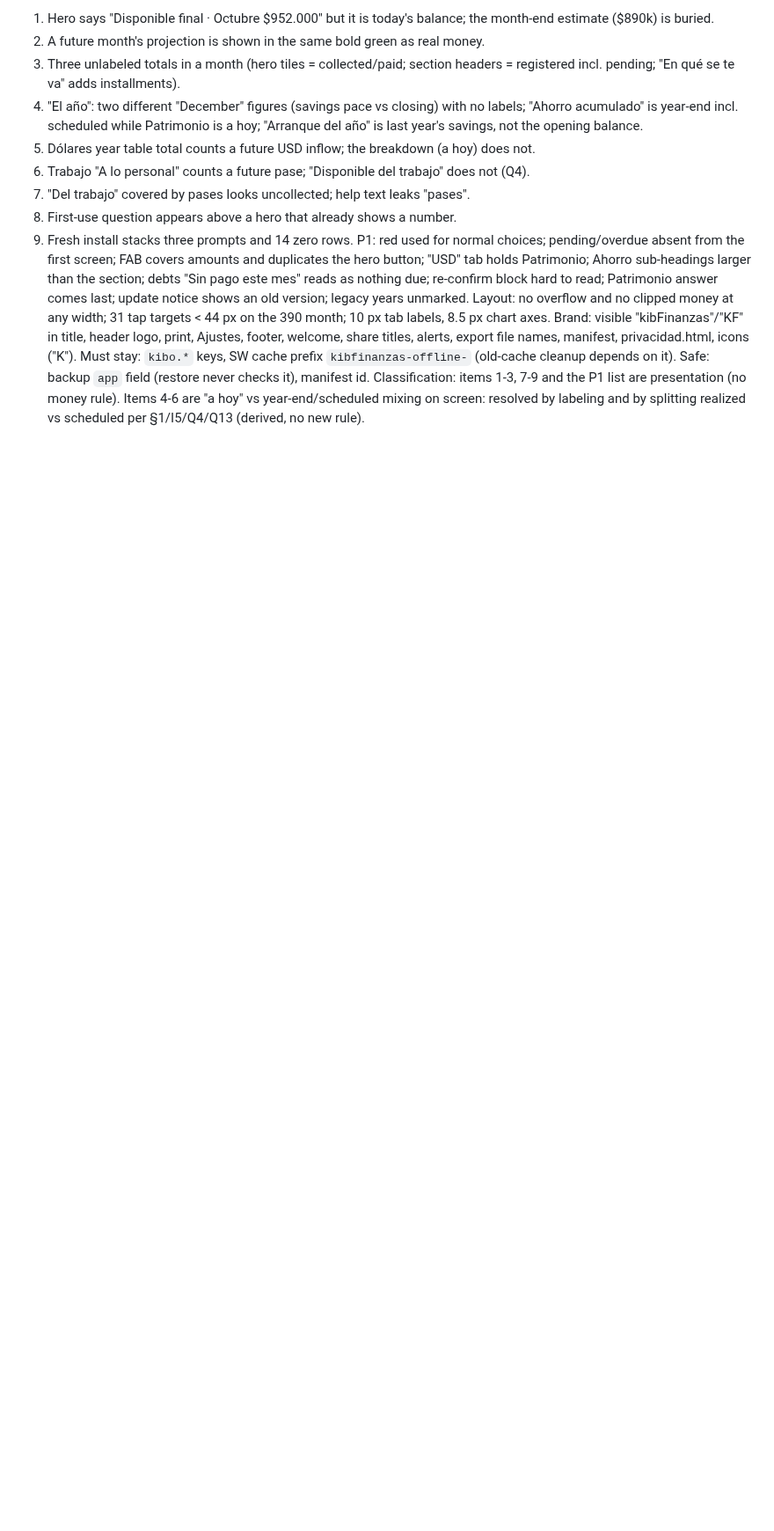
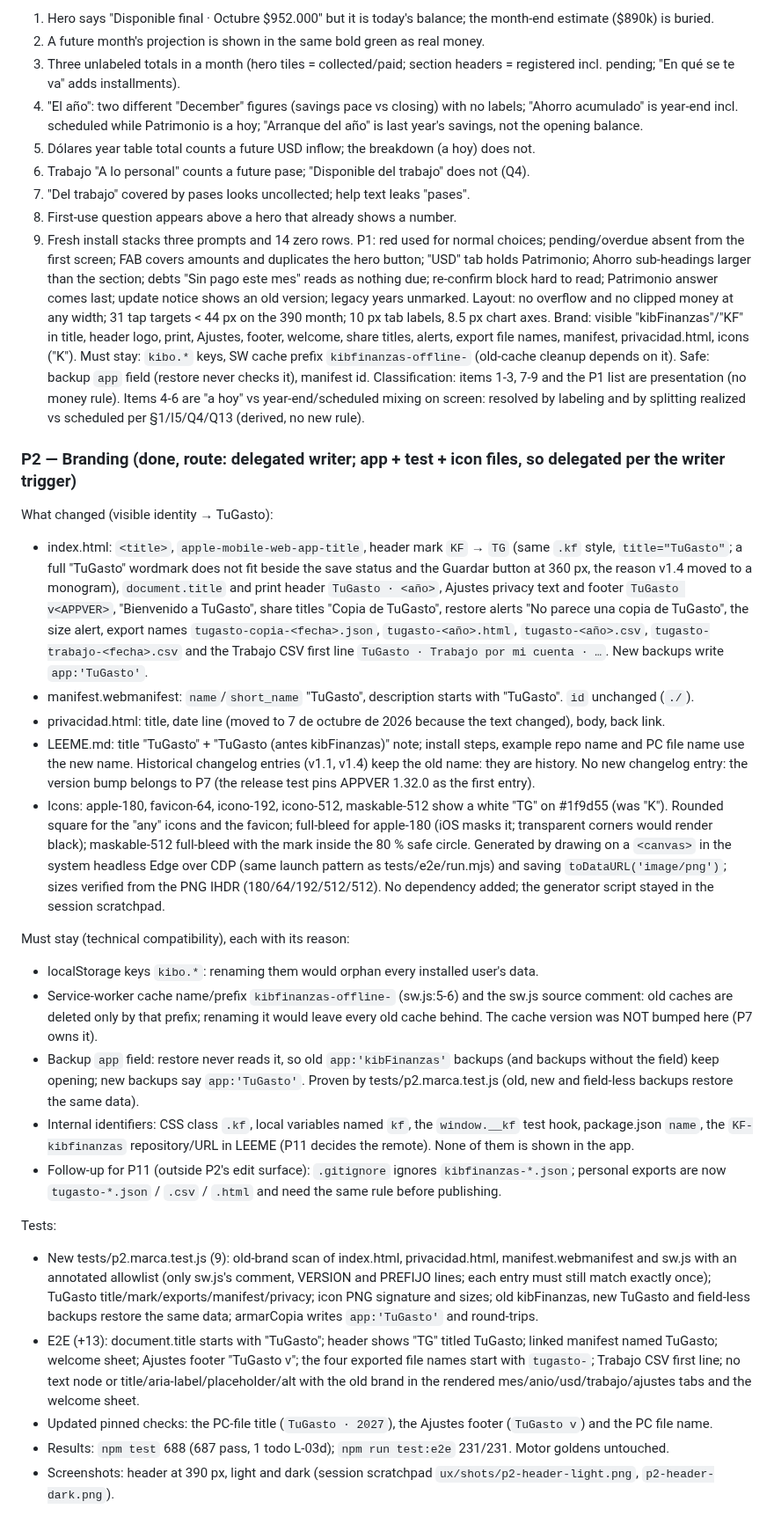
Before and after one commit to kibo-cloud/KF-kibfinanzas, a Markdown page: odd/tasks/alpha-product-surface.md, the part around one of its changes. Shown at 88% size. Drawn GitHub-style; blank space fills up the shorter version.

Commit message:
docs: record the TuGasto branding
LEEME.md now introduces TuGasto (antes kibFinanzas) and uses the new name in the install steps and the PC file name; the historical changelog entries keep the old name. The stage document ticks P2 and records what changed, the technical names that must stay with their reasons, the tests and how the icons were generated.

```diff
--- a/odd/tasks/alpha-product-surface.md
+++ b/odd/tasks/alpha-product-surface.md
@@ -73,3 +73,48 @@ names, manifest, privacidad.html, icons ("K"). Must stay: `kibo.*` keys, SW cach
 cleanup depends on it). Safe: backup `app` field (restore never checks it), manifest id.
 Classification: items 1-3, 7-9 and the P1 list are presentation (no money rule). Items 4-6 are "a hoy" vs year-end/scheduled
 mixing on screen: resolved by labeling and by splitting realized vs scheduled per §1/I5/Q4/Q13 (derived, no new rule).
+
+### P2 — Branding (done, route: delegated writer; app + test + icon files, so delegated per the writer trigger)
+
+What changed (visible identity → TuGasto):
+- index.html: `<title>`, `apple-mobile-web-app-title`, header mark `KF` → `TG` (same `.kf` style, `title="TuGasto"`; a full
+  "TuGasto" wordmark does not fit beside the save status and the Guardar button at 360 px, the reason v1.4 moved to a
+  monogram), `document.title` and print header `TuGasto · <año>`, Ajustes privacy text and footer `TuGasto v<APPVER>`,
+  "Bienvenido a TuGasto", share titles "Copia de TuGasto", restore alerts "No parece una copia de TuGasto", the size alert,
+  export names `tugasto-copia-<fecha>.json`, `tugasto-<año>.html`, `tugasto-<año>.csv`, `tugasto-trabajo-<fecha>.csv` and the
+  Trabajo CSV first line `TuGasto · Trabajo por mi cuenta · …`. New backups write `app:'TuGasto'`.
+- manifest.webmanifest: `name`/`short_name` "TuGasto", description starts with "TuGasto". `id` unchanged (`./`).
+- privacidad.html: title, date line (moved to 7 de octubre de 2026 because the text changed), body, back link.
+- LEEME.md: title "TuGasto" + "TuGasto (antes kibFinanzas)" note; install steps, example repo name and PC file name use the
+  new name. Historical changelog entries (v1.1, v1.4) keep the old name: they are history. No new changelog entry: the version
+  bump belongs to P7 (the release test pins APPVER 1.32.0 as the first entry).
+- Icons: apple-180, favicon-64, icono-192, icono-512, maskable-512 show a white "TG" on #1f9d55 (was "K"). Rounded square for
+  the "any" icons and the favicon; full-bleed for apple-180 (iOS masks it; transparent corners would render black);
+  maskable-512 full-bleed with the mark inside the 80 % safe circle. Generated by drawing on a `<canvas>` in the system
+  headless Edge over CDP (same launch pattern as tests/e2e/run.mjs) and saving `toDataURL('image/png')`; sizes verified from
+  the PNG IHDR (180/64/192/512/512). No dependency added; the generator script stayed in the session scratchpad.
+
+Must stay (technical compatibility), each with its reason:
+- localStorage keys `kibo.*`: renaming them would orphan every installed user's data.
+- Service-worker cache name/prefix `kibfinanzas-offline-` (sw.js:5-6) and the sw.js source comment: old caches are deleted
+  only by that prefix; renaming it would leave every old cache behind. The cache version was NOT bumped here (P7 owns it).
+- Backup `app` field: restore never reads it, so old `app:'kibFinanzas'` backups (and backups without the field) keep
+  opening; new backups say `app:'TuGasto'`. Proven by tests/p2.marca.test.js (old, new and field-less backups restore the
+  same data).
+- Internal identifiers: CSS class `.kf`, local variables named `kf`, the `window.__kf` test hook, package.json `name`, the
+  `KF-kibfinanzas` repository/URL in LEEME (P11 decides the remote). None of them is shown in the app.
+- Follow-up for P11 (outside P2's edit surface): `.gitignore` ignores `kibfinanzas-*.json`; personal exports are now
+  `tugasto-*.json` / `.csv` / `.html` and need the same rule before publishing.
+
+Tests:
+- New tests/p2.marca.test.js (9): old-brand scan of index.html, privacidad.html, manifest.webmanifest and sw.js with an
+  annotated allowlist (only sw.js's comment, VERSION and PREFIJO lines; each entry must still match exactly once);
+  TuGasto title/mark/exports/manifest/privacy; icon PNG signature and sizes; old kibFinanzas, new TuGasto and field-less
+  backups restore the same data; armarCopia writes `app:'TuGasto'` and round-trips.
+- E2E (+13): document.title starts with "TuGasto"; header shows "TG" titled TuGasto; linked manifest named TuGasto; welcome
+  sheet; Ajustes footer "TuGasto v"; the four exported file names start with `tugasto-`; Trabajo CSV first line; no text
+  node or title/aria-label/placeholder/alt with the old brand in the rendered mes/anio/usd/trabajo/ajustes tabs and the
+  welcome sheet.
+- Updated pinned checks: the PC-file title (`TuGasto · 2027`), the Ajustes footer (`TuGasto v`) and the PC file name.
+- Results: `npm test` 688 (687 pass, 1 todo L-03d); `npm run test:e2e` 231/231. Motor goldens untouched.
+- Screenshots: header at 390 px, light and dark (session scratchpad `ux/shots/p2-header-light.png`, `p2-header-dark.png`).
```
Also changed, not shown: other parts of odd/tasks/alpha-product-surface.md (+1 -1 lines), LEEME.md (+9 -6 lines).
